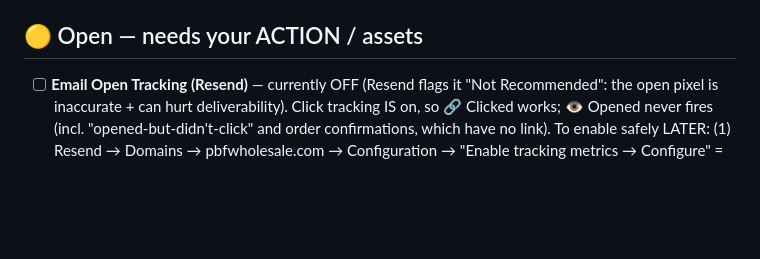
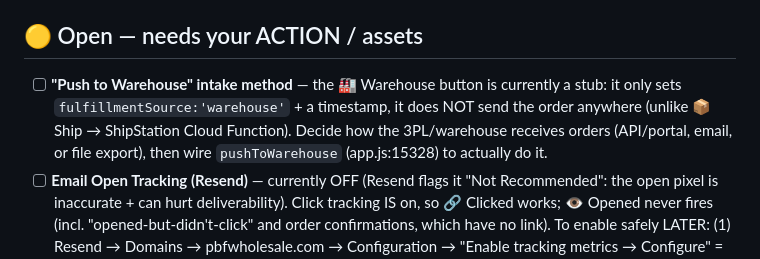
Before and after one commit to graham-biagiotti/Purpl_CRM, a Markdown page: TODO.md, the part around the change. Drawn GitHub-style; blank space fills up the shorter version.

Commit message:
Note Push-to-Warehouse intake method as a parked TODO
Document that the warehouse button is currently a status-only stub pending
a decision on how the 3PL/warehouse receives orders.

Co-Authored-By: Claude Opus 4.8 <noreply@anthropic.com>
Claude-Session: https://claude.ai/code/session_01GpvpSyx5MTKYagrAMRXCMf

```diff
--- a/TODO.md
+++ b/TODO.md
@@ -12,6 +12,11 @@ reviewed and the must-fix items are committed (see "Done this session")._
       Function + /unsubscribe rewrite). Needs `firebase deploy --only functions,hosting`.
 
 ## 🟡 Open — needs your ACTION / assets
+- [ ] **"Push to Warehouse" intake method** — the 🏭 Warehouse button is currently a
+      stub: it only sets `fulfillmentSource:'warehouse'` + a timestamp, it does NOT
+      send the order anywhere (unlike 📦 Ship → ShipStation Cloud Function). Decide how
+      the 3PL/warehouse receives orders (API/portal, email, or file export), then wire
+      `pushToWarehouse` (app.js:15328) to actually do it.
 - [ ] **Email Open Tracking (Resend)** — currently OFF (Resend flags it "Not
       Recommended": the open pixel is inaccurate + can hurt deliverability).
       Click tracking IS on, so 🔗 Clicked works; 👁 Opened never fires (incl.
```
